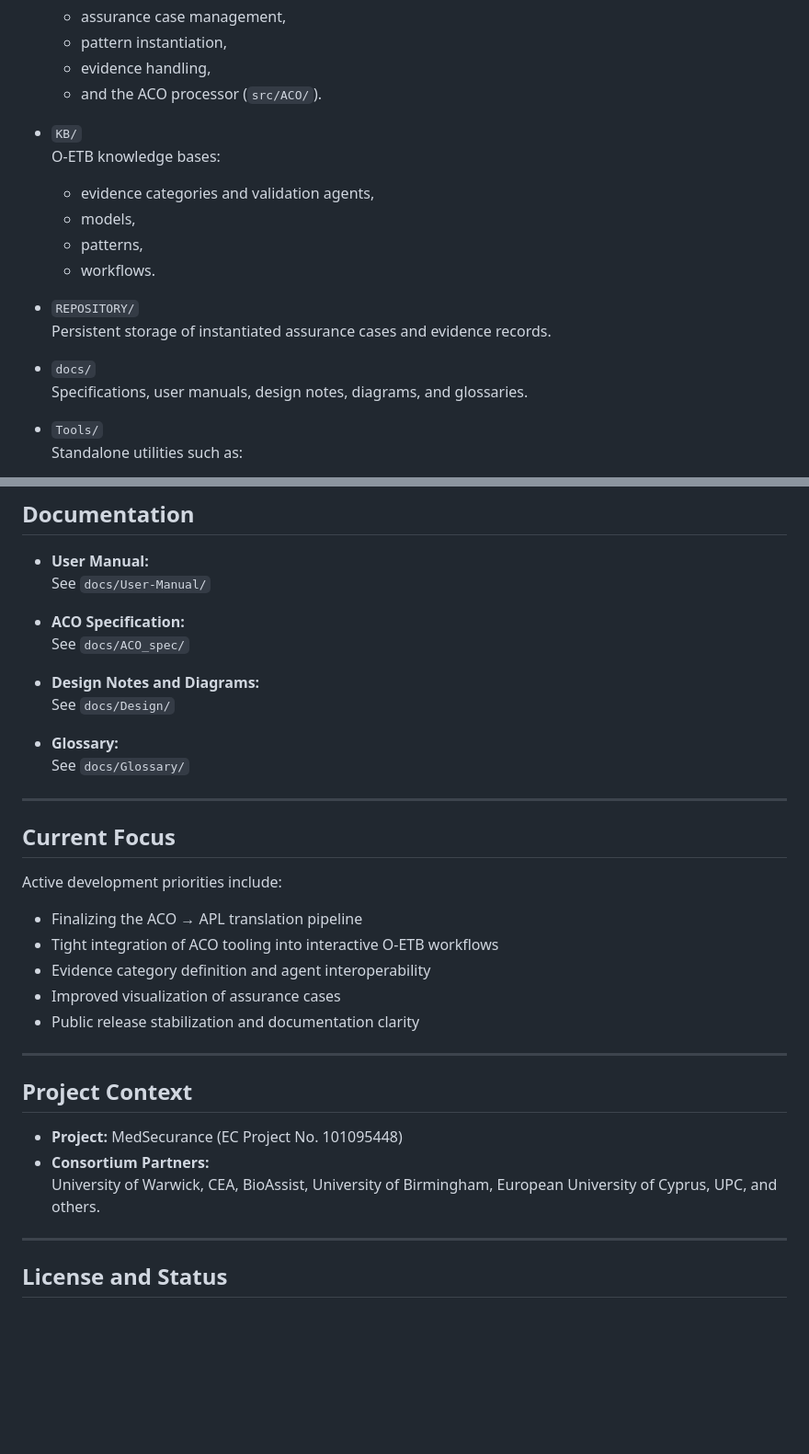
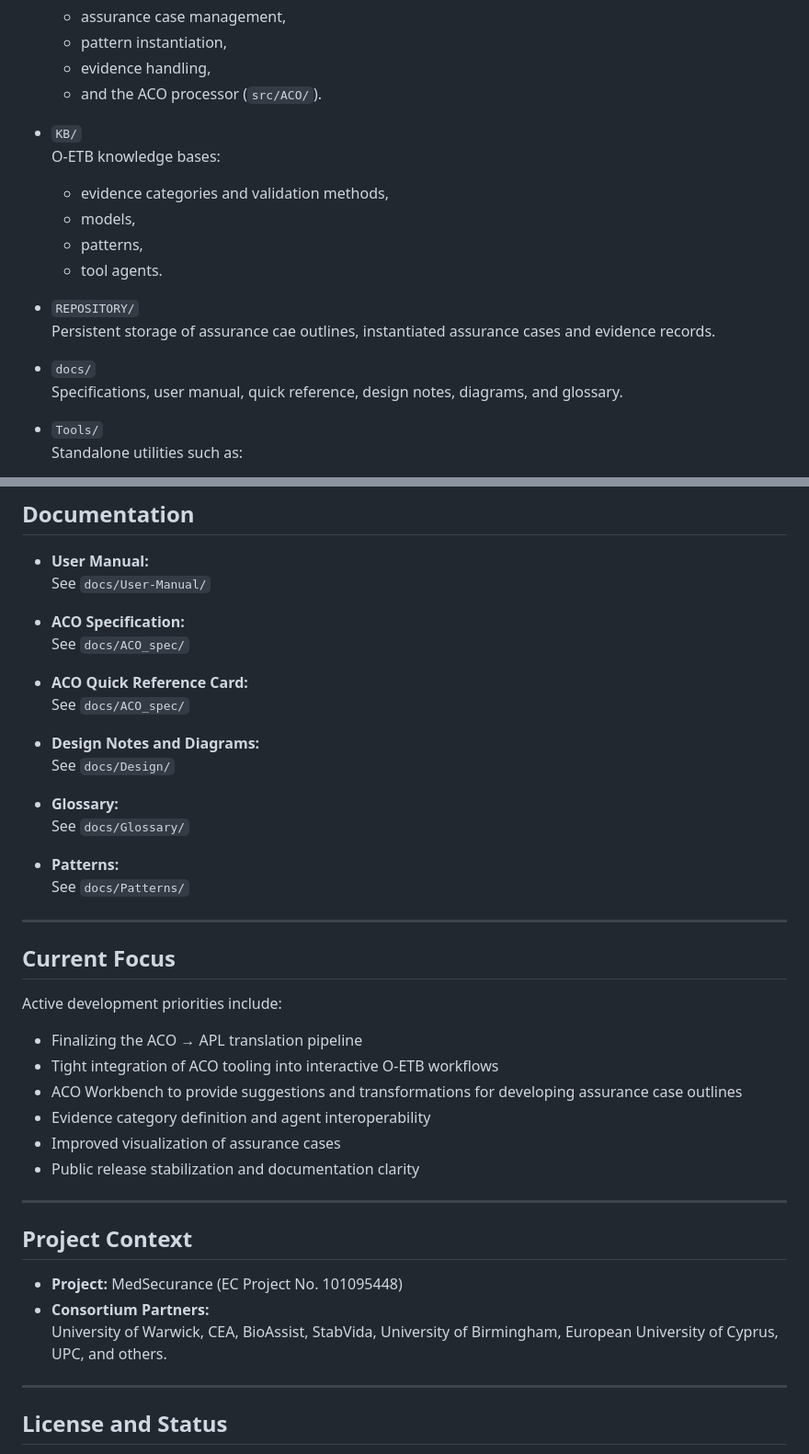
Before and after one commit to MedSecurance/Assurance, a Markdown page: README.md, 2 parts joined by grey strips. Shown at 92% size. Rendered like a GitHub page; blank space fills up the shorter version.

Commit message:
Update README.md
Update capabilities and availability of documentation

```diff
--- a/README.md
+++ b/README.md
@@ -67,16 +67,16 @@ This repository contains the complete O-ETB implementation, documentation, and s
 
 - `KB/`
   O-ETB knowledge bases:
-  - evidence categories and validation agents,
+  - evidence categories and validation methods,
   - models,
   - patterns,
-  - workflows.
+  - tool agents.
 
 - `REPOSITORY/`
-  Persistent storage of instantiated assurance cases and evidence records.
+  Persistent storage of assurance cae outlines, instantiated assurance cases and evidence records.
 
 - `docs/`
-  Specifications, user manuals, design notes, diagrams, and glossaries.
+  Specifications, user manual, quick reference, design notes, diagrams, and glossary.
 
 - `Tools/`
   Standalone utilities such as:
@@ -106,11 +106,17 @@ This repository contains the complete O-ETB implementation, documentation, and s
 - **ACO Specification:**
   See `docs/ACO_spec/`
 
+- **ACO Quick Reference Card:**
+  See `docs/ACO_spec/`
+
 - **Design Notes and Diagrams:**
   See `docs/Design/`
 
 - **Glossary:**
   See `docs/Glossary/`
+
+- **Patterns:**
+  See `docs/Patterns/`
 
 ---
 
@@ -120,6 +126,7 @@ Active development priorities include:
 
 - Finalizing the ACO → APL translation pipeline
 - Tight integration of ACO tooling into interactive O-ETB workflows
+- ACO Workbench to provide suggestions and transformations for developing assurance case outlines
 - Evidence category definition and agent interoperability
 - Improved visualization of assurance cases
 - Public release stabilization and documentation clarity
@@ -130,7 +137,7 @@ Active development priorities include:
 
 - **Project:** MedSecurance (EC Project No. 101095448)
 - **Consortium Partners:**
-  University of Warwick, CEA, BioAssist, University of Birmingham, European University of Cyprus, UPC, and others.
+  University of Warwick, CEA, BioAssist, StabVida, University of Birmingham, European University of Cyprus, UPC, and others.
 
 ---
 
```
Also changed, not shown: other parts of README.md (+2 -2 lines).
